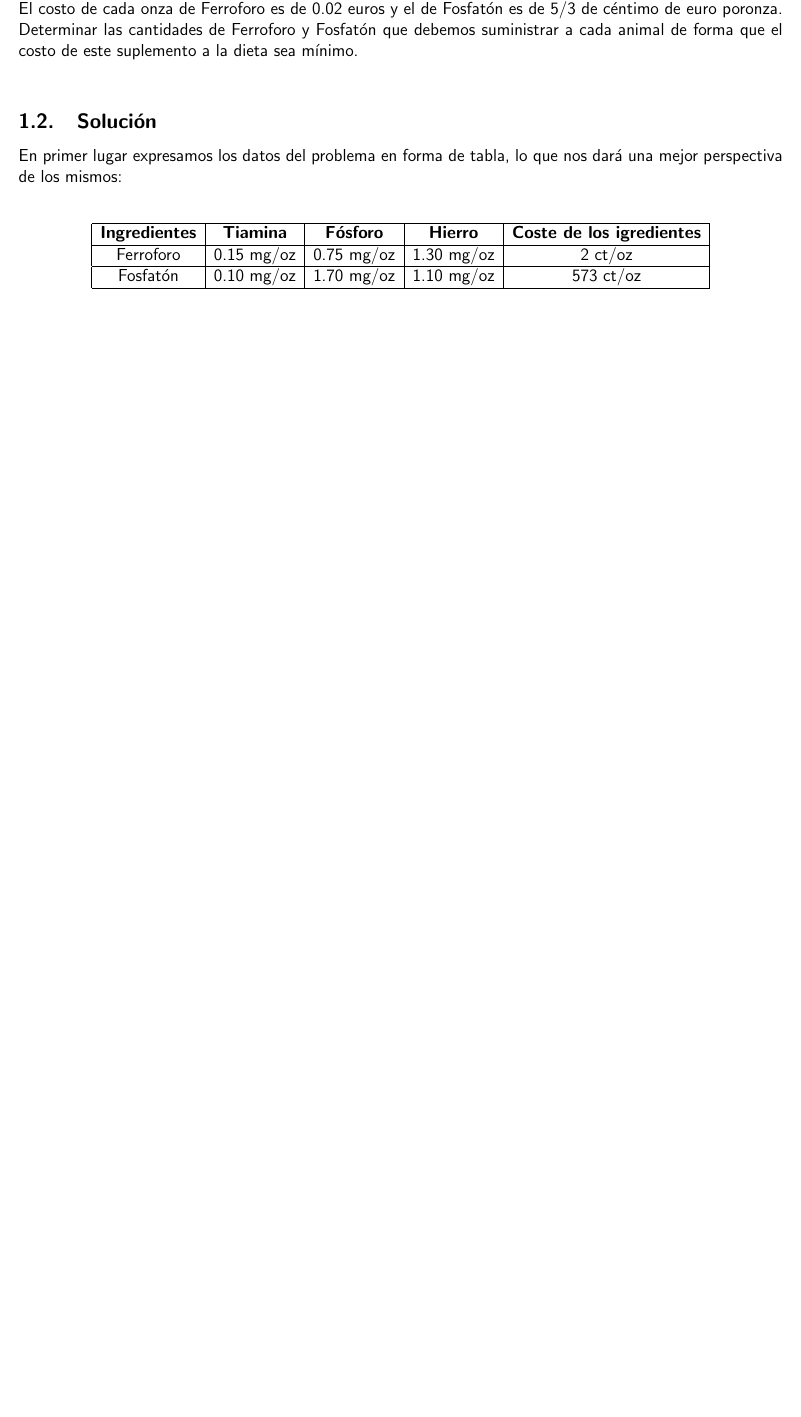
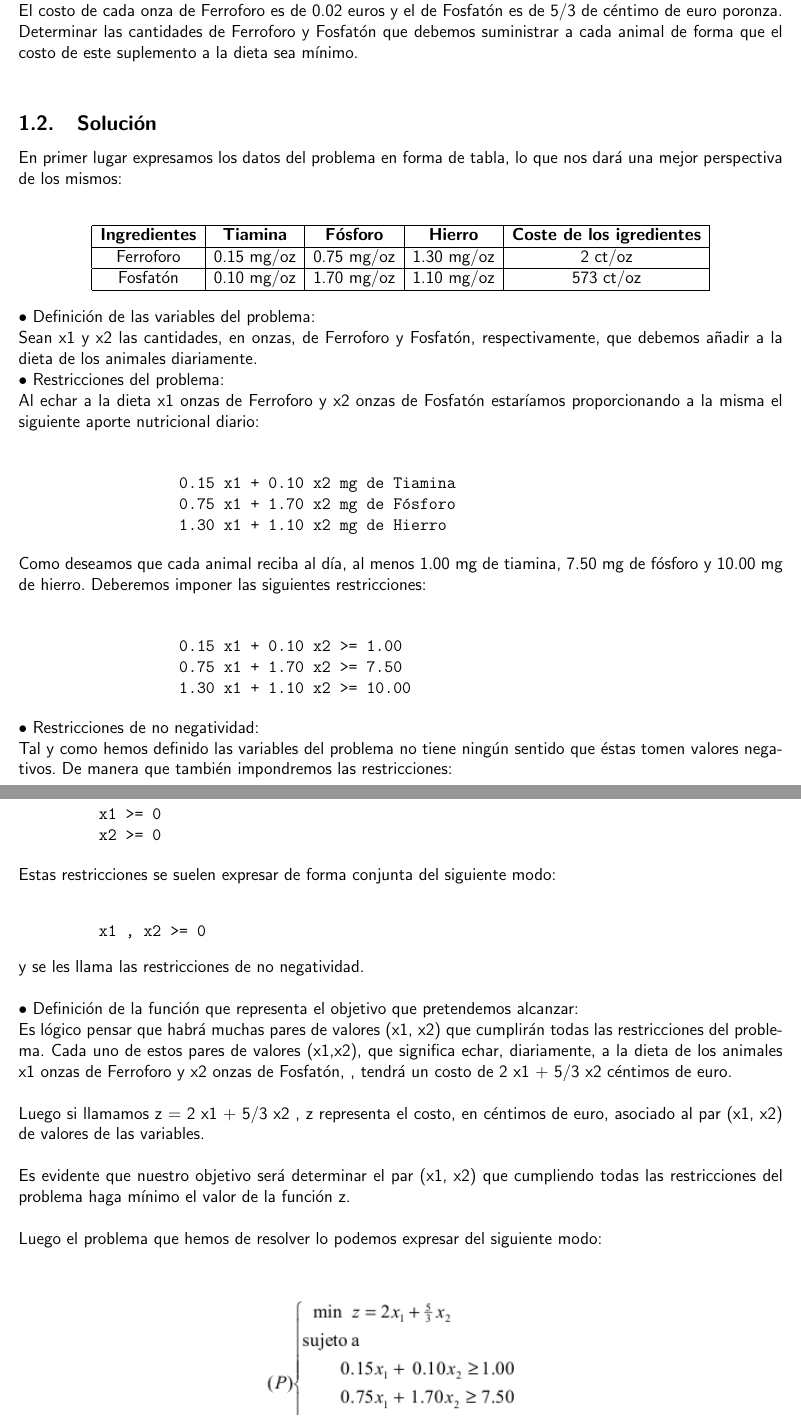
Before and after one commit to LamyaHafs/Proyecto_Octave, a LaTeX paper (Octave.tex): part of page 3 of 3 before the commit and two parts of pages 3 and 4 of 5 after it, the two joined at a grey line, cut so that both start at the same text, the shorter picture padded with empty space. Compiled offline with pdfLaTeX.

Commit message:
El problema 1 final.

```diff
--- a/Octave.tex
+++ b/Octave.tex
@@ -66,3 +66,45 @@ Fosfatón  & 0.10 mg/oz  &  1.70 mg/oz & 1.10 mg/oz  &  573 ct/oz  \\  \hline
 \end{tabular}
 \end{center}
 
+• Definición de las variables del problema:\\
+Sean x1 y x2 las cantidades, en onzas, de Ferroforo y Fosfatón, respectivamente, que debemos añadir a la dieta de los animales diariamente.\\
+• Restricciones del problema:\\
+Al echar a la dieta x1 onzas de Ferroforo y x2 onzas de Fosfatón estaríamos proporcionando a la misma el siguiente aporte nutricional diario:\\
+
+\begin{verbatim}
+                  0.15 x1 + 0.10 x2 mg de Tiamina
+                  0.75 x1 + 1.70 x2 mg de Fósforo
+                  1.30 x1 + 1.10 x2 mg de Hierro
+\end{verbatim}
+
+Como deseamos que cada animal reciba al día, al menos 1.00 mg de tiamina, 7.50 mg de fósforo y 10.00 mg de hierro. Deberemos imponer las siguientes restricciones:\\
+
+\begin{verbatim}
+                  0.15 x1 + 0.10 x2 >= 1.00
+                  0.75 x1 + 1.70 x2 >= 7.50
+                  1.30 x1 + 1.10 x2 >= 10.00
+\end{verbatim}
+
+• Restricciones de no negatividad:\\
+Tal y como hemos definido las variables del problema no tiene ningún sentido que éstas tomen valores negativos. De manera que también impondremos las restricciones:\\
+
+\begin{verbatim}
+         x1 >= 0
+         x2 >= 0
+\end{verbatim}
+
+Estas restricciones se suelen expresar de forma conjunta del siguiente modo:\\
+\begin{verbatim}
+         x1 , x2 >= 0
+\end{verbatim}
+
+y se les llama las restricciones de no negatividad.\\
+
+• Definición de la función que representa el objetivo que pretendemos alcanzar:\\
+Es lógico pensar que habrá muchas pares de valores (x1, x2) que cumplirán todas las restricciones del problema. Cada uno de estos pares de valores (x1,x2), que significa echar, diariamente, a la dieta de los animales x1 onzas de Ferroforo y x2 onzas de Fosfatón, , tendrá un costo de 2 x1 + 5/3 x2 céntimos de euro.\\
+
+Luego si llamamos z = 2 x1 + 5/3 x2 , z representa el costo, en céntimos de euro, asociado al par (x1, x2) de valores de las variables.\\
+
+Es evidente que nuestro objetivo será determinar el par (x1, x2) que cumpliendo todas las restricciones del problema haga mínimo el valor de la función z.\\
+
+Luego el problema que hemos de resolver lo podemos expresar del siguiente modo:\\
@@ -68,0 +135,8 @@ Fosfatón  & 0.10 mg/oz  &  1.70 mg/oz & 1.10 mg/oz  &  573 ct/oz  \\  \hline
+octave-3.2.4:2> b=[1;7.5;10]
+b =
+
+    1.0000
+    7.5000
+   10.0000
+
+\end{verbatim}
```
Also changed, not shown: imagenes/SolucionDieta.png (added), imagenes/octave.png, Octave.tex (34 more changed lines).
